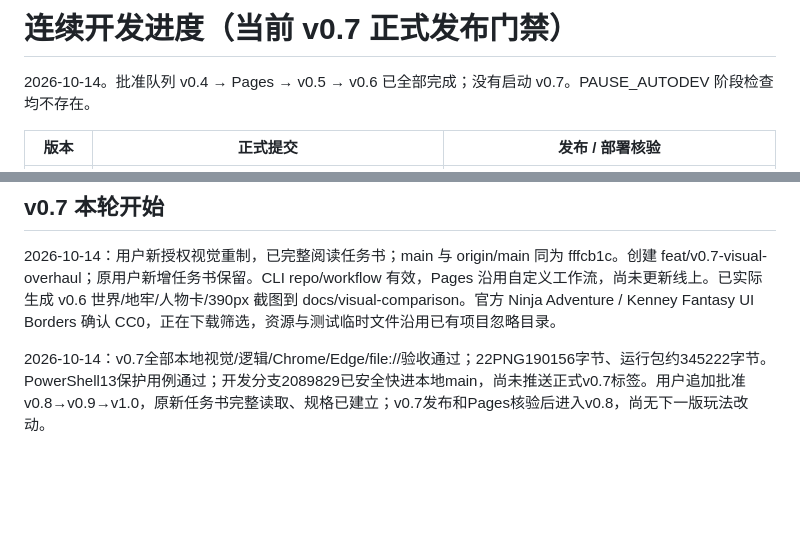
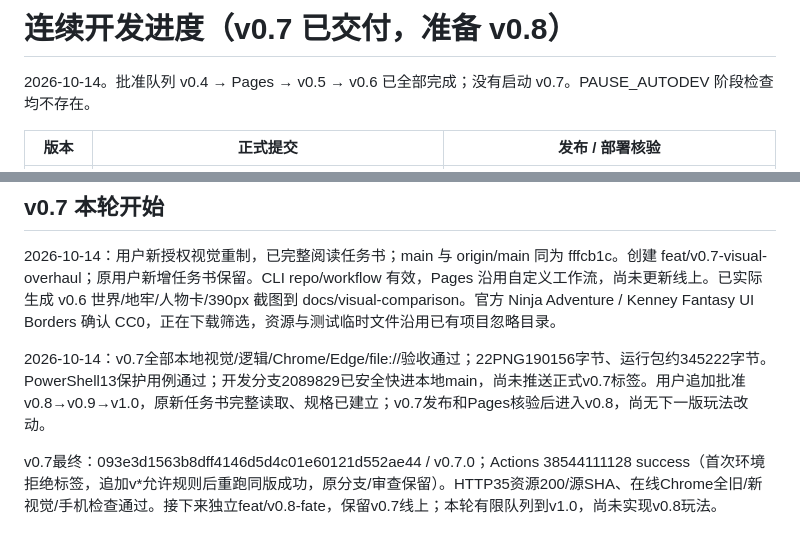
Before and after one commit to chen-yy2008/ai-dungeon-simulator, a Markdown page: docs/DEVELOPMENT_STATUS.md, 2 parts joined by grey strips. GitHub-like rendering; blank space fills up the shorter version.

```diff
--- a/docs/DEVELOPMENT_STATUS.md
+++ b/docs/DEVELOPMENT_STATUS.md
@@ -1,4 +1,4 @@
-# 连续开发进度（当前 v0.7 正式发布门禁）
+# 连续开发进度（v0.7 已交付，准备 v0.8）
 
 2026-10-14。批准队列 v0.4 → Pages → v0.5 → v0.6 已全部完成；没有启动 v0.7。PAUSE_AUTODEV 阶段检查均不存在。
 
@@ -22,3 +22,5 @@
 2026-10-14：用户新授权视觉重制，已完整阅读任务书；main 与 origin/main 同为 fffcb1c。创建 feat/v0.7-visual-overhaul；原用户新增任务书保留。CLI repo/workflow 有效，Pages 沿用自定义工作流，尚未更新线上。已实际生成 v0.6 世界/地牢/人物卡/390px 截图到 docs/visual-comparison。官方 Ninja Adventure / Kenney Fantasy UI Borders 确认 CC0，正在下载筛选，资源与测试临时文件沿用已有项目忽略目录。
 
 2026-10-14：v0.7全部本地视觉/逻辑/Chrome/Edge/file://验收通过；22PNG190156字节、运行包约345222字节。PowerShell13保护用例通过；开发分支2089829已安全快进本地main，尚未推送正式v0.7标签。用户追加批准v0.8→v0.9→v1.0，原新任务书完整读取、规格已建立；v0.7发布和Pages核验后进入v0.8，尚无下一版玩法改动。
+
+v0.7最终：093e3d1563b8dff4146d5d4c01e60121d552ae44 / v0.7.0；Actions 38544111128 success（首次环境拒绝标签，追加v*允许规则后重跑同版成功，原分支/审查保留）。HTTP35资源200/源SHA、在线Chrome全旧/新视觉/手机检查通过。接下来独立feat/v0.8-fate，保留v0.7线上；本轮有限队列到v1.0，尚未实现v0.8玩法。
```
Also changed, not shown: README.md (+2 -2 lines), docs/releases/v0.7-report.md (+2 -0 lines).
